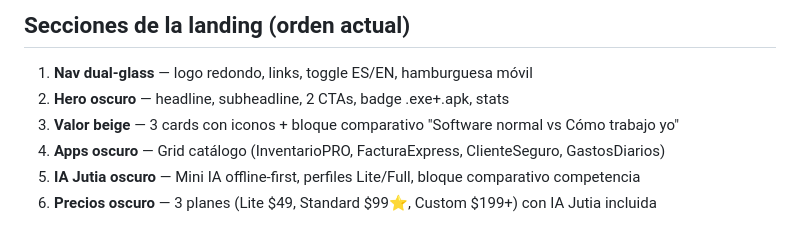
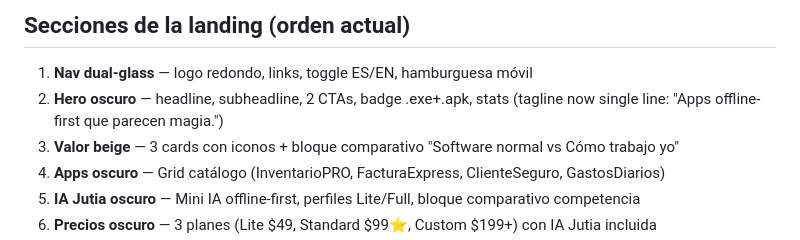
Before and after one commit to angelhdz84/Identidad_AHA, a Markdown page: AGENTS.md, the part around the change. Rendered like a GitHub page.

```diff
--- a/AGENTS.md
+++ b/AGENTS.md
@@ -21,7 +21,7 @@ La landing sigue el **Enfoque A** (Cálido-Tech): balancea profesionalismo, arte
 ## Secciones de la landing (orden actual)
 
 1. **Nav dual-glass** — logo redondo, links, toggle ES/EN, hamburguesa móvil
-2. **Hero oscuro** — headline, subheadline, 2 CTAs, badge .exe+.apk, stats
+  2. **Hero oscuro** — headline, subheadline, 2 CTAs, badge .exe+.apk, stats (tagline now single line: "Apps offline-first que parecen magia.")
 3. **Valor beige** — 3 cards con iconos + bloque comparativo "Software normal vs Cómo trabajo yo"
 4. **Apps oscuro** — Grid catálogo (InventarioPRO, FacturaExpress, ClienteSeguro, GastosDiarios)
 5. **IA Jutia oscuro** — Mini IA offline-first, perfiles Lite/Full, bloque comparativo competencia
```
Also changed, not shown: specs/landing-v2.md (+1 -0 lines).
